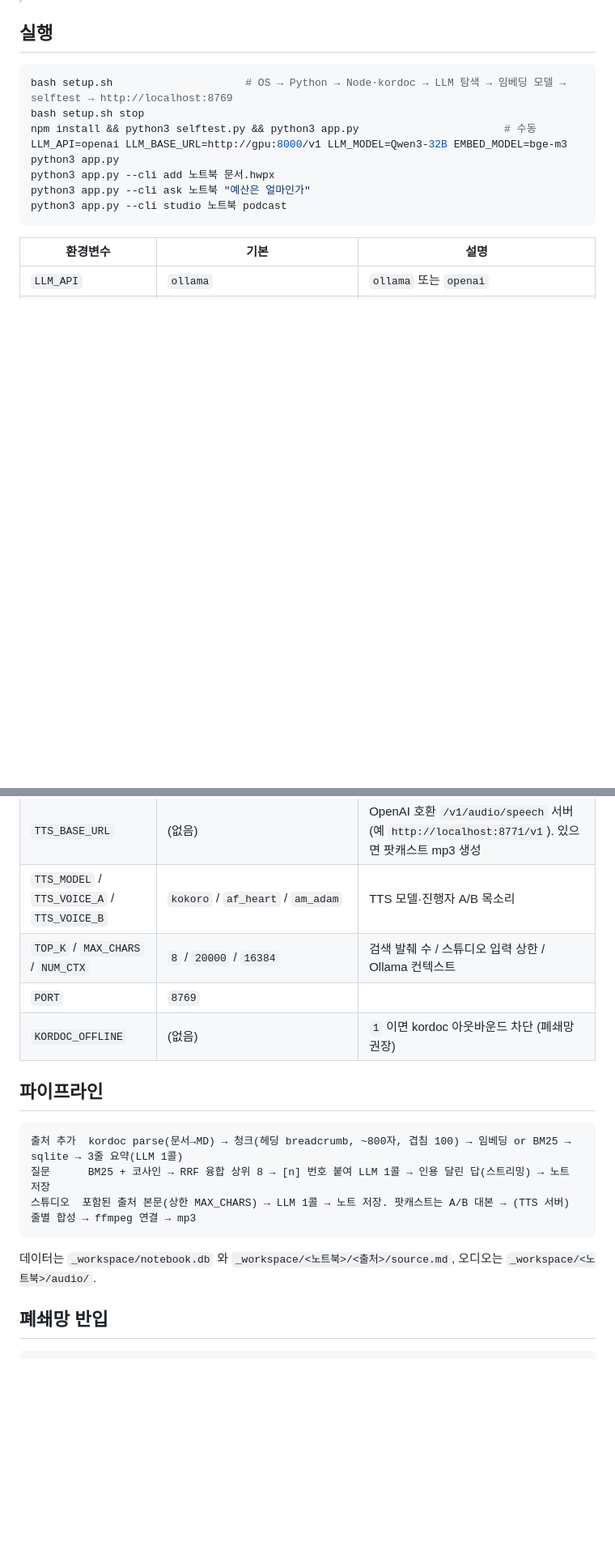
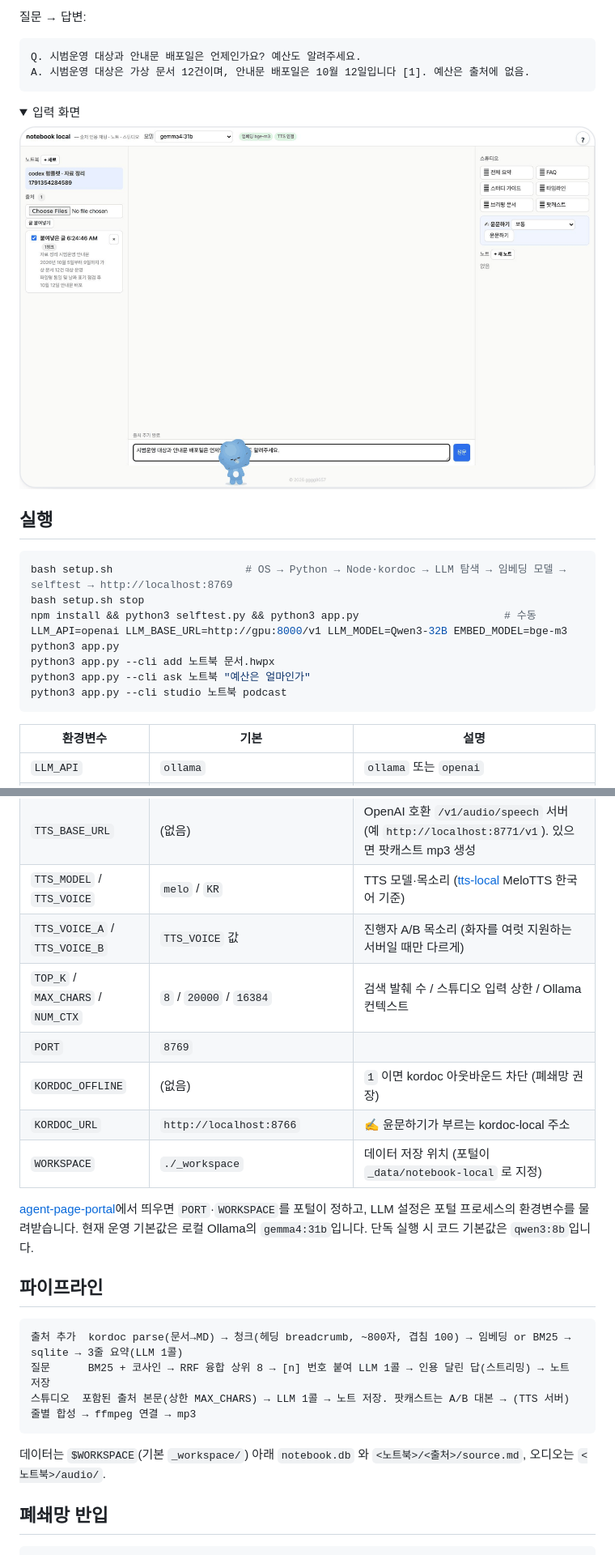
Before and after one commit to gggg8657/notebook-local, a Markdown page: README.md, 2 parts joined by grey strips. Shown at 81% size. GitHub-like rendering; pictures changed too: docs/img/notebook-input.png (added); folded sections open; blank space fills up the shorter version.

````diff
--- a/README.md
+++ b/README.md
@@ -12,3 +35,15 @@
+질문 → 답변:
+
+```text
+Q. 시범운영 대상과 안내문 배포일은 언제인가요? 예산도 알려주세요.
+A. 시범운영 대상은 가상 문서 12건이며, 안내문 배포일은 10월 12일입니다 [1]. 예산은 출처에 없음.
+```
+
+<details><summary>입력 화면</summary>
+
+![Notebook 입력 화면](docs/img/notebook-input.png)
+
+</details>
 
 ## 실행
 
@@ -30,10 +65,15 @@ python3 app.py --cli studio 노트북 podcast
 | `LLM_API_KEY` | (없음) | OpenAI 호환 서버 키 |
 | `EMBED_MODEL` | `bge-m3` | 임베딩 모델 (Ollama `/api/embed` 또는 `/v1/embeddings`). 실패하면 BM25 전용 |
 | `TTS_BASE_URL` | (없음) | OpenAI 호환 `/v1/audio/speech` 서버 (예 `http://localhost:8771/v1`). 있으면 팟캐스트 mp3 생성 |
-| `TTS_MODEL` / `TTS_VOICE_A` / `TTS_VOICE_B` | `kokoro` / `af_heart` / `am_adam` | TTS 모델·진행자 A/B 목소리 |
+| `TTS_MODEL` / `TTS_VOICE` | `melo` / `KR` | TTS 모델·목소리 ([tts-local](https://github.com/gggg8657/tts-local) MeloTTS 한국어 기준) |
+| `TTS_VOICE_A` / `TTS_VOICE_B` | `TTS_VOICE` 값 | 진행자 A/B 목소리 (화자를 여럿 지원하는 서버일 때만 다르게) |
 | `TOP_K` / `MAX_CHARS` / `NUM_CTX` | `8` / `20000` / `16384` | 검색 발췌 수 / 스튜디오 입력 상한 / Ollama 컨텍스트 |
 | `PORT` | `8769` | |
 | `KORDOC_OFFLINE` | (없음) | `1` 이면 kordoc 아웃바운드 차단 (폐쇄망 권장) |
+| `KORDOC_URL` | `http://localhost:8766` | ✍ 윤문하기가 부르는 kordoc-local 주소 |
+| `WORKSPACE` | `./_workspace` | 데이터 저장 위치 (포털이 `_data/notebook-local` 로 지정) |
+
+[agent-page-portal](https://github.com/gggg8657/agent-page-portal)에서 띄우면 `PORT`·`WORKSPACE`를 포털이 정하고, LLM 설정은 포털 프로세스의 환경변수를 물려받습니다. 현재 운영 기본값은 로컬 Ollama의 `gemma4:31b`입니다. 단독 실행 시 코드 기본값은 `qwen3:8b`입니다.
 
 ## 파이프라인
 
@@ -43,7 +83,7 @@ python3 app.py --cli studio 노트북 podcast
 스튜디오  포함된 출처 본문(상한 MAX_CHARS) → LLM 1콜 → 노트 저장. 팟캐스트는 A/B 대본 → (TTS 서버) 줄별 합성 → ffmpeg 연결 → mp3
 ```
 
-데이터는 `_workspace/notebook.db` 와 `_workspace/<노트북>/<출처>/source.md`, 오디오는 `_workspace/<노트북>/audio/`.
+데이터는 `$WORKSPACE`(기본 `_workspace/`) 아래 `notebook.db` 와 `<노트북>/<출처>/source.md`, 오디오는 `<노트북>/audio/`.
 
 ## 폐쇄망 반입
 
````
Also changed, not shown: other parts of README.md (+38 -11 lines), docs/img/notebook-usage.png (added).
